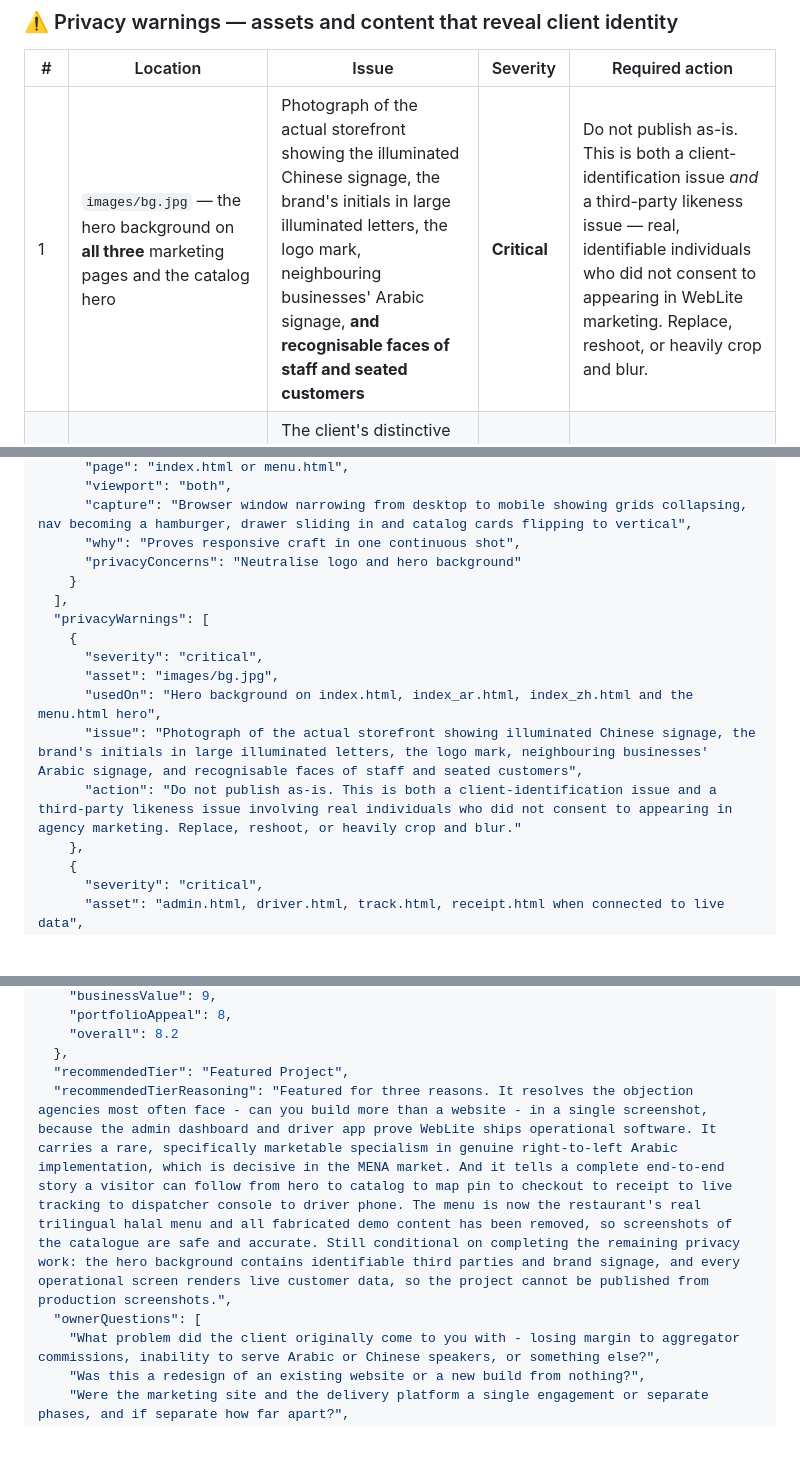
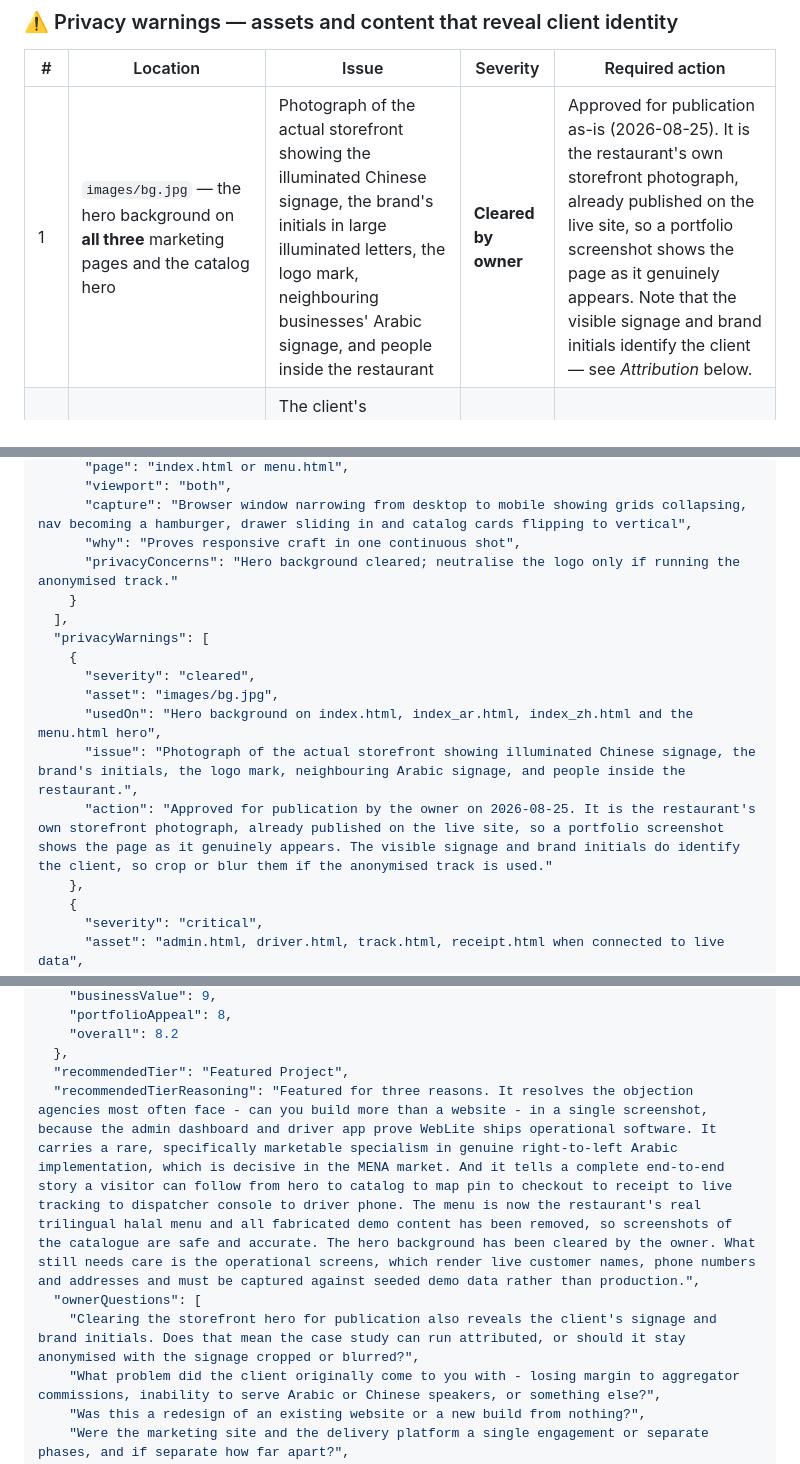
Before and after one commit to Sherifelshryf/loondingxuan-languages2, a Markdown page: WEBLITE_PORTFOLIO.md, 3 parts joined by grey strips. Rendered like a GitHub page; blank space fills up the shorter version.

```diff
--- a/WEBLITE_PORTFOLIO.md
+++ b/WEBLITE_PORTFOLIO.md
@@ -337,7 +337,7 @@ Staff get two purpose-built tools: an authenticated operations dashboard with li
 
 | # | Location | Issue | Severity | Required action |
 |---|---|---|---|---|
-| 1 | `images/bg.jpg` — the hero background on **all three** marketing pages and the catalog hero | Photograph of the actual storefront showing the illuminated Chinese signage, the brand's initials in large illuminated letters, the logo mark, neighbouring businesses' Arabic signage, **and recognisable faces of staff and seated customers** | **Critical** | Do not publish as-is. This is both a client-identification issue *and* a third-party likeness issue — real, identifiable individuals who did not consent to appearing in WebLite marketing. Replace, reshoot, or heavily crop and blur. |
+| 1 | `images/bg.jpg` — the hero background on **all three** marketing pages and the catalog hero | Photograph of the actual storefront showing the illuminated Chinese signage, the brand's initials in large illuminated letters, the logo mark, neighbouring businesses' Arabic signage, and people inside the restaurant | **Cleared by owner** | Approved for publication as-is (2026-08-25). It is the restaurant's own storefront photograph, already published on the live site, so a portfolio screenshot shows the page as it genuinely appears. Note that the visible signage and brand initials identify the client — see *Attribution* below. |
 | 2 | `images/logo.png` and the inline base64 logo in the nav/footer of all three marketing pages | The client's distinctive brand mark. Contains no text, but is reverse-searchable and appears in every screenshot of the header, footer, and preloader | **High** | Replace with a neutral placeholder mark in any published screenshot. |
 | 3 | Restaurant name (Latin and Chinese), phone number, full address, and coordinates | Present in `firebase-config.js`, page titles, meta descriptions, nav lockups, receipt footer, and the location section | **High** | Strip from all published copy and screenshots. Never reproduce the phone number or address. |
 | 4 | Facebook, Instagram, and Talabat links (including the aggregator's numeric restaurant listing ID) | Identify the business directly and are visible in the footer, gallery tiles, nav, and hero | **High** | Crop out or blur in gallery, hero, footer, and nav screenshots. |
@@ -1192,16 +1192,16 @@ Third, it tells a complete, legible story. A visitor can follow one order from a
       "viewport": "both",
       "capture": "Browser window narrowing from desktop to mobile showing grids collapsing, nav becoming a hamburger, drawer sliding in and catalog cards flipping to vertical",
       "why": "Proves responsive craft in one continuous shot",
-      "privacyConcerns": "Neutralise logo and hero background"
+      "privacyConcerns": "Hero background cleared; neutralise the logo only if running the anonymised track."
     }
   ],
   "privacyWarnings": [
     {
-      "severity": "critical",
+      "severity": "cleared",
       "asset": "images/bg.jpg",
       "usedOn": "Hero background on index.html, index_ar.html, index_zh.html and the menu.html hero",
-      "issue": "Photograph of the actual storefront showing illuminated Chinese signage, the brand's initials in large illuminated letters, the logo mark, neighbouring businesses' Arabic signage, and recognisable faces of staff and seated customers",
-      "action": "Do not publish as-is. This is both a client-identification issue and a third-party likeness issue involving real individuals who did not consent to appearing in agency marketing. Replace, reshoot, or heavily crop and blur."
+      "issue": "Photograph of the actual storefront showing illuminated Chinese signage, the brand's initials, the logo mark, neighbouring Arabic signage, and people inside the restaurant.",
+      "action": "Approved for publication by the owner on 2026-08-25. It is the restaurant's own storefront photograph, already published on the live site, so a portfolio screenshot shows the page as it genuinely appears. The visible signage and brand initials do identify the client, so crop or blur them if the anonymised track is used."
     },
     {
       "severity": "critical",
@@ -1320,8 +1320,9 @@ Third, it tells a complete, legible story. A visitor can follow one order from a
     "overall": 8.2
   },
   "recommendedTier": "Featured Project",
-  "recommendedTierReasoning": "Featured for three reasons. It resolves the objection agencies most often face - can you build more than a website - in a single screenshot, because the admin dashboard and driver app prove WebLite ships operational software. It carries a rare, specifically marketable specialism in genuine right-to-left Arabic implementation, which is decisive in the MENA market. And it tells a complete end-to-end story a visitor can follow from hero to catalog to map pin to checkout to receipt to live tracking to dispatcher console to driver phone. The menu is now the restaurant's real trilingual halal menu and all fabricated demo content has been removed, so screenshots of the catalogue are safe and accurate. Still conditional on completing the remaining privacy work: the hero background contains identifiable third parties and brand signage, and every operational screen renders live customer data, so the project cannot be published from production screenshots.",
+  "recommendedTierReasoning": "Featured for three reasons. It resolves the objection agencies most often face - can you build more than a website - in a single screenshot, because the admin dashboard and driver app prove WebLite ships operational software. It carries a rare, specifically marketable specialism in genuine right-to-left Arabic implementation, which is decisive in the MENA market. And it tells a complete end-to-end story a visitor can follow from hero to catalog to map pin to checkout to receipt to live tracking to dispatcher console to driver phone. The menu is now the restaurant's real trilingual halal menu and all fabricated demo content has been removed, so screenshots of the catalogue are safe and accurate. The hero background has been cleared by the owner. What still needs care is the operational screens, which render live customer names, phone numbers and addresses and must be captured against seeded demo data rather than production.",
   "ownerQuestions": [
+    "Clearing the storefront hero for publication also reveals the client's signage and brand initials. Does that mean the case study can run attributed, or should it stay anonymised with the signage cropped or blurred?",
     "What problem did the client originally come to you with - losing margin to aggregator commissions, inability to serve Arabic or Chinese speakers, or something else?",
     "Was this a redesign of an existing website or a new build from nothing?",
     "Were the marketing site and the delivery platform a single engagement or separate phases, and if separate how far apart?",
```
Also changed, not shown: other parts of WEBLITE_PORTFOLIO.md (+7 -7 lines).
